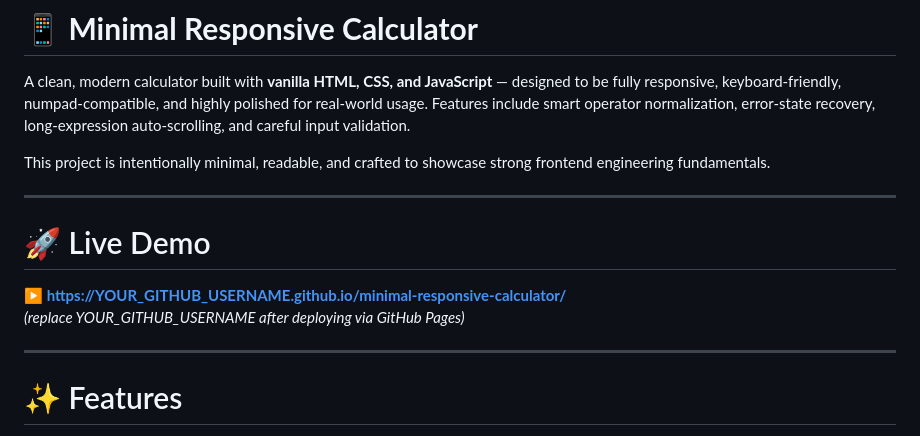
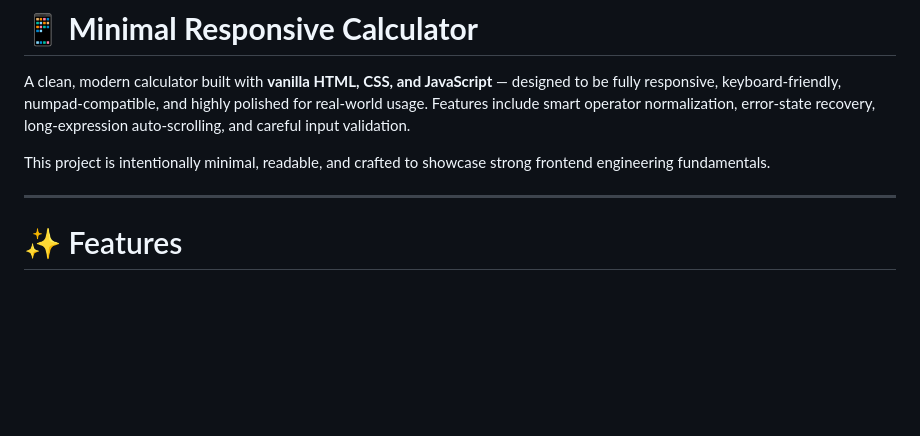
Before and after one commit to scolarknows/Calculator-Project, a Markdown page: README.md, the part around the change. Rendered like a GitHub page; blank space fills up the shorter version.

Commit message:
Remove live demo section from README
Removed the live demo section to streamline the README.

```diff
--- a/README.md
+++ b/README.md
@@ -3,13 +3,6 @@
 A clean, modern calculator built with **vanilla HTML, CSS, and JavaScript** — designed to be fully responsive, keyboard-friendly, numpad-compatible, and highly polished for real-world usage. Features include smart operator normalization, error-state recovery, long-expression auto-scrolling, and careful input validation.
 
 This project is intentionally minimal, readable, and crafted to showcase strong frontend engineering fundamentals.
-
----
-
-# 🚀 Live Demo
-
-**▶ https://YOUR_GITHUB_USERNAME.github.io/minimal-responsive-calculator/**
-*(replace YOUR_GITHUB_USERNAME after deploying via GitHub Pages)*
 
 ---
 
```
